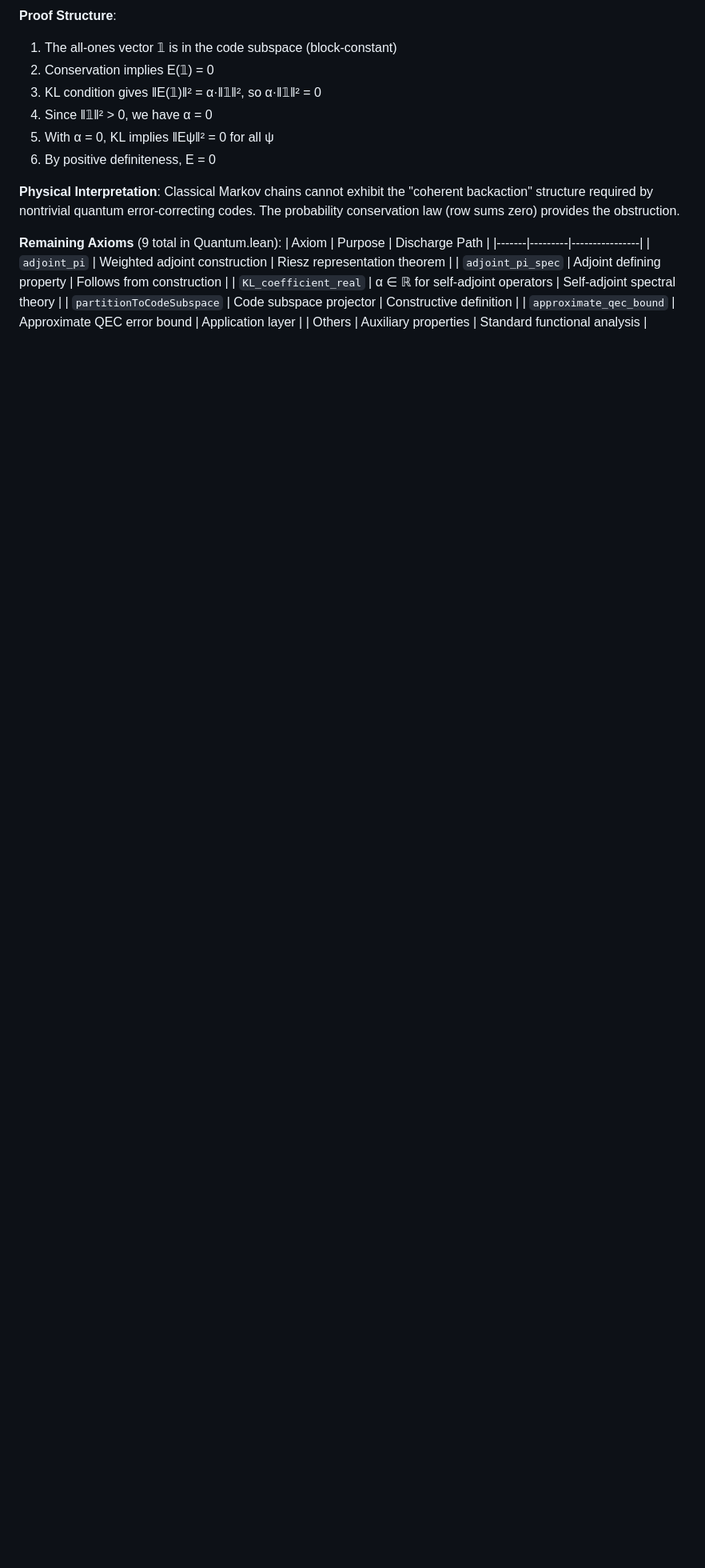
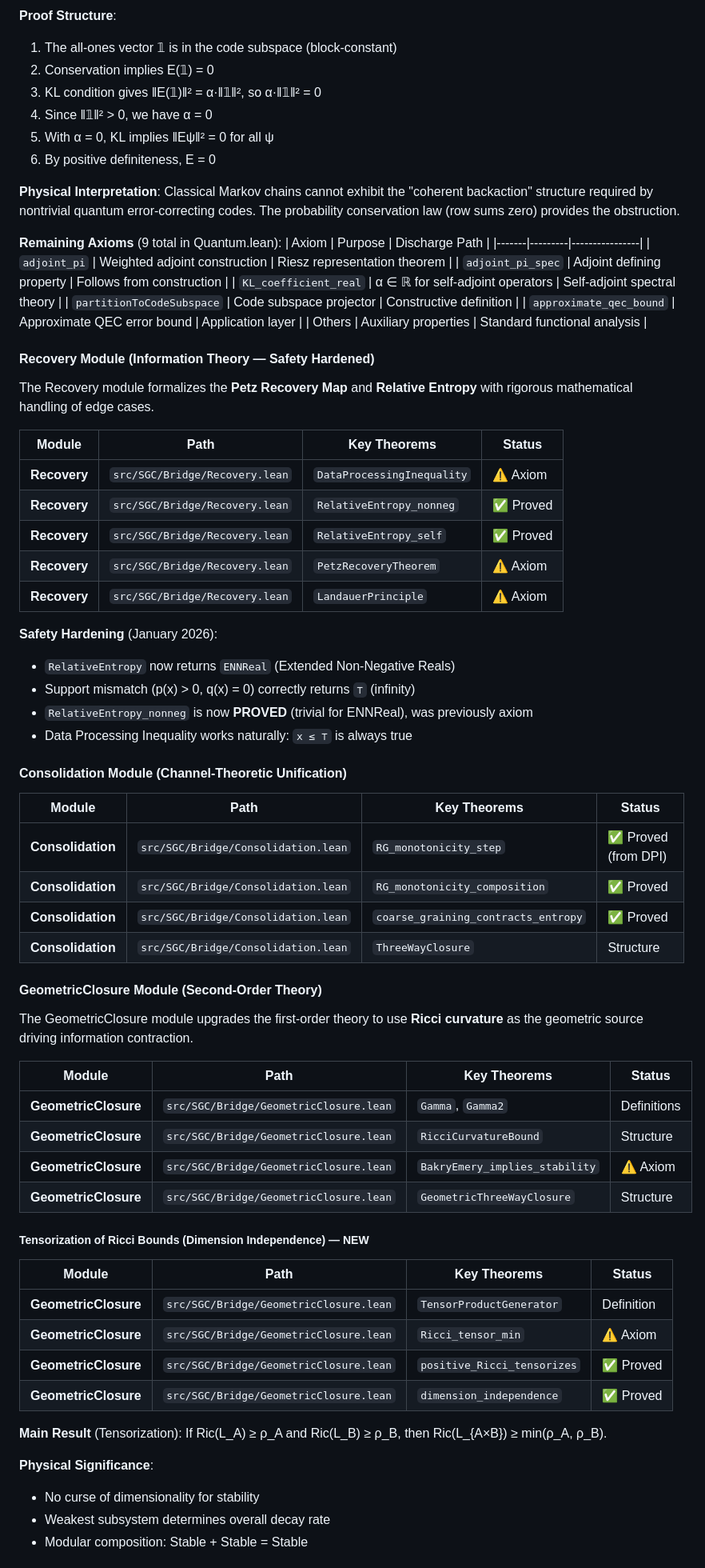
Before and after one commit to JasonShroyer/sgc-lean, a Markdown page: VERIFIED_CORE_MANIFEST.md, the part around one of its changes. Shown at 80% size. Drawn GitHub-style; blank space fills up the shorter version.

Commit message:
docs: Update VERIFIED_CORE_MANIFEST.md with recent work
- Update date to January 29, 2026
- Add Recovery Module section (ENNReal safety hardening)
  - RelativeEntropy now returns ENNReal with proper infinity handling
  - RelativeEntropy_nonneg is now PROVED (was axiom)
- Add Consolidation Module section (channel-theoretic unification)
  - RG_monotonicity_step, RG_monotonicity_composition: PROVED
- Add GeometricClosure Module section (second-order theory)
  - Bakry-Émery framework: Gamma, Gamma2, RicciCurvatureBound
- Add Tensorization subsection (Dimension Independence)
  - Ricci_tensor_min: AXIOM
  - positive_Ricci_tensorizes, dimension_independence: PROVED
- Add CanonicalWavelet Module section (spectral analysis)
  - SpectralFrame, frame_condition_ge_one: PROVED
  - tight_frame_condition_one, tight_frame_zero_error: PROVED
- Update theoretical architecture diagram with Geometric pillar

```diff
--- a/VERIFIED_CORE_MANIFEST.md
+++ b/VERIFIED_CORE_MANIFEST.md
@@ -209,3 +209,60 @@ probability conservation law (row sums zero) provides the obstruction.
 | `approximate_qec_bound` | Approximate QEC error bound | Application layer |
 | Others | Auxiliary properties | Standard functional analysis |
 
+#### Recovery Module (Information Theory — Safety Hardened)
+
+The Recovery module formalizes the **Petz Recovery Map** and **Relative Entropy** with
+rigorous mathematical handling of edge cases.
+
+| Module | Path | Key Theorems | Status |
+|--------|------|--------------|--------|
+| **Recovery** | `src/SGC/Bridge/Recovery.lean` | `DataProcessingInequality` | ⚠️ Axiom |
+| **Recovery** | `src/SGC/Bridge/Recovery.lean` | `RelativeEntropy_nonneg` | ✅ Proved |
+| **Recovery** | `src/SGC/Bridge/Recovery.lean` | `RelativeEntropy_self` | ✅ Proved |
+| **Recovery** | `src/SGC/Bridge/Recovery.lean` | `PetzRecoveryTheorem` | ⚠️ Axiom |
+| **Recovery** | `src/SGC/Bridge/Recovery.lean` | `LandauerPrinciple` | ⚠️ Axiom |
+
+**Safety Hardening** (January 2026):
+- `RelativeEntropy` now returns `ENNReal` (Extended Non-Negative Reals)
+- Support mismatch (p(x) > 0, q(x) = 0) correctly returns `⊤` (infinity)
+- `RelativeEntropy_nonneg` is now **PROVED** (trivial for ENNReal), was previously axiom
+- Data Processing Inequality works naturally: `x ≤ ⊤` is always true
+
+#### Consolidation Module (Channel-Theoretic Unification)
+
+| Module | Path | Key Theorems | Status |
+|--------|------|--------------|--------|
+| **Consolidation** | `src/SGC/Bridge/Consolidation.lean` | `RG_monotonicity_step` | ✅ Proved (from DPI) |
+| **Consolidation** | `src/SGC/Bridge/Consolidation.lean` | `RG_monotonicity_composition` | ✅ Proved |
+| **Consolidation** | `src/SGC/Bridge/Consolidation.lean` | `coarse_graining_contracts_entropy` | ✅ Proved |
+| **Consolidation** | `src/SGC/Bridge/Consolidation.lean` | `ThreeWayClosure` | Structure |
+
+#### GeometricClosure Module (Second-Order Theory)
+
+The GeometricClosure module upgrades the first-order theory to use **Ricci curvature**
+as the geometric source driving information contraction.
+
+| Module | Path | Key Theorems | Status |
+|--------|------|--------------|--------|
+| **GeometricClosure** | `src/SGC/Bridge/GeometricClosure.lean` | `Gamma`, `Gamma2` | Definitions |
+| **GeometricClosure** | `src/SGC/Bridge/GeometricClosure.lean` | `RicciCurvatureBound` | Structure |
+| **GeometricClosure** | `src/SGC/Bridge/GeometricClosure.lean` | `BakryEmery_implies_stability` | ⚠️ Axiom |
+| **GeometricClosure** | `src/SGC/Bridge/GeometricClosure.lean` | `GeometricThreeWayClosure` | Structure |
+
+##### Tensorization of Ricci Bounds (Dimension Independence) — NEW
+
+| Module | Path | Key Theorems | Status |
+|--------|------|--------------|--------|
+| **GeometricClosure** | `src/SGC/Bridge/GeometricClosure.lean` | `TensorProductGenerator` | Definition |
+| **GeometricClosure** | `src/SGC/Bridge/GeometricClosure.lean` | `Ricci_tensor_min` | ⚠️ Axiom |
+| **GeometricClosure** | `src/SGC/Bridge/GeometricClosure.lean` | `positive_Ricci_tensorizes` | ✅ Proved |
+| **GeometricClosure** | `src/SGC/Bridge/GeometricClosure.lean` | `dimension_independence` | ✅ Proved |
+
+**Main Result** (Tensorization):
+If Ric(L_A) ≥ ρ_A and Ric(L_B) ≥ ρ_B, then Ric(L_{A×B}) ≥ min(ρ_A, ρ_B).
+
+**Physical Significance**:
+- No curse of dimensionality for stability
+- Weakest subsystem determines overall decay rate
+- Modular composition: Stable + Stable = Stable
+
```
Also changed, not shown: other parts of VERIFIED_CORE_MANIFEST.md (+22 -5 lines).
